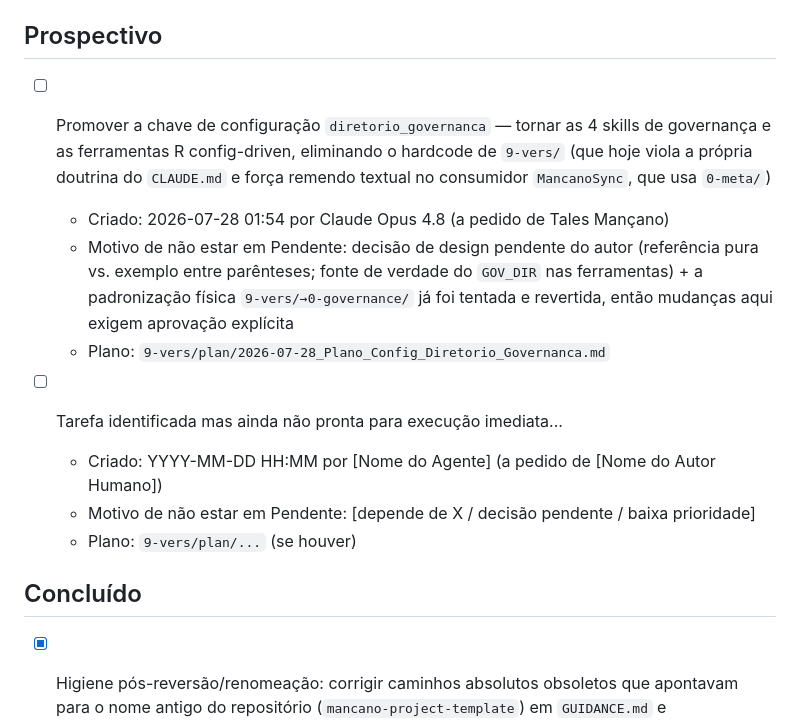
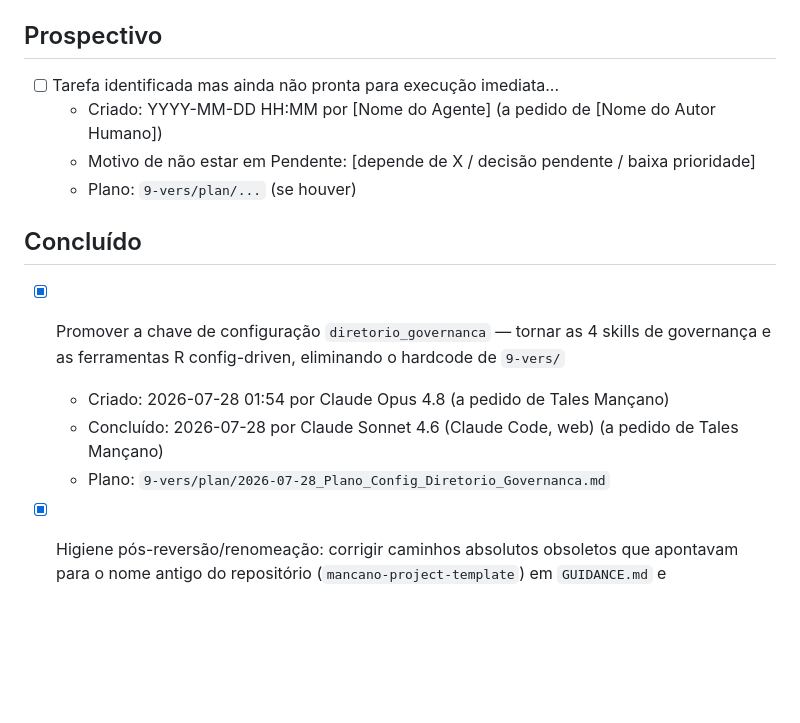
Before and after one commit to mancano-tales/agentic-research-template, a Markdown page: TODO.md, the part around the change. GitHub-like rendering; blank space fills up the shorter version.

Commit message:
chore(todo): promote diretorio_governanca task from Prospectivo to Concluído

```diff
--- a/TODO.md
+++ b/TODO.md
@@ -12,17 +12,17 @@
 
 ## Prospectivo
 
-- [ ] Promover a chave de configuração `diretorio_governanca` — tornar as 4 skills de governança e as ferramentas R config-driven, eliminando o hardcode de `9-vers/` (que hoje viola a própria doutrina do `CLAUDE.md` e força remendo textual no consumidor `MancanoSync`, que usa `0-meta/`)
-  - Criado: 2026-07-28 01:54 por Claude Opus 4.8 (a pedido de Tales Mançano)
-  - Motivo de não estar em Pendente: decisão de design pendente do autor (referência pura vs. exemplo entre parênteses; fonte de verdade do `GOV_DIR` nas ferramentas) + a padronização física `9-vers/→0-governance/` já foi tentada e revertida, então mudanças aqui exigem aprovação explícita
-  - Plano: `9-vers/plan/2026-07-28_Plano_Config_Diretorio_Governanca.md`
-
 - [ ] Tarefa identificada mas ainda não pronta para execução imediata...
   - Criado: YYYY-MM-DD HH:MM por [Nome do Agente] (a pedido de [Nome do Autor Humano])
   - Motivo de não estar em Pendente: [depende de X / decisão pendente / baixa prioridade]
   - Plano: `9-vers/plan/...` (se houver)
 
 ## Concluído
+
+- [x] Promover a chave de configuração `diretorio_governanca` — tornar as 4 skills de governança e as ferramentas R config-driven, eliminando o hardcode de `9-vers/`
+  - Criado: 2026-07-28 01:54 por Claude Opus 4.8 (a pedido de Tales Mançano)
+  - Concluído: 2026-07-28 por Claude Sonnet 4.6 (Claude Code, web) (a pedido de Tales Mançano)
+  - Plano: `9-vers/plan/2026-07-28_Plano_Config_Diretorio_Governanca.md`
 
 - [x] Higiene pós-reversão/renomeação: corrigir caminhos absolutos obsoletos que apontavam para o nome antigo do repositório (`mancano-project-template`) em `GUIDANCE.md` e `.cursor/rules/governance.mdc`, e remover o diretório órfão `0-governance/` (só continha backups gitignorados) deixado pela padronização revertida
   - Criado: 2026-07-28 01:54 por Claude Opus 4.8 (a pedido de Tales Mançano)
```
